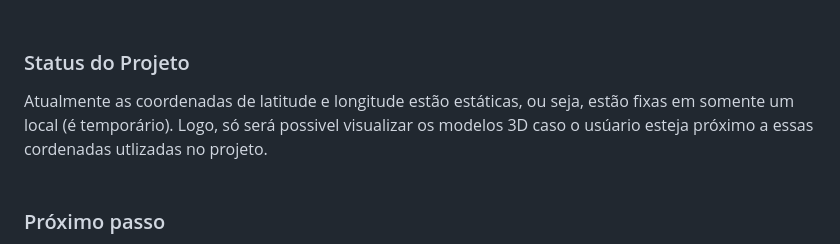
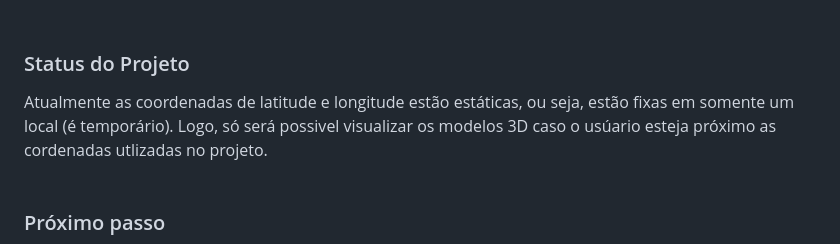
Before and after one commit to rafaeusilvar22/augmentedRealityProject, a Markdown page: Readme.md, the part around the change. Rendered like a GitHub page.

```diff
--- a/Readme.md
+++ b/Readme.md
@@ -17,7 +17,7 @@ O Animon Go utiliza o recurso de <strong>Realidade Aumentada baseada em localiza
 </ul>
 <br/><br/>
 <h3>Status do Projeto</h3>
-Atualmente as coordenadas de latitude e longitude estão estáticas, ou seja, estão fixas em somente um local (é temporário). Logo, só será possivel visualizar os modelos 3D caso o usúario esteja próximo a essas cordenadas utlizadas no projeto.
+Atualmente as coordenadas de latitude e longitude estão estáticas, ou seja, estão fixas em somente um local (é temporário). Logo, só será possivel visualizar os modelos 3D caso o usúario esteja próximo as cordenadas utlizadas no projeto.
 <br/><br/>
 <h3>Próximo passo</h3>
 Implementarei uma <a href="https://location.foursquare.com/docs/" target="_blank">API externa</a> que basicamente utilizará o recurso de localização do disposito para capturar a latitude e longitude e então irá atualizar as coordenadas de geolocalização que estão estáticas, permitindo então que o usuario consiga visualizar os modelos 3D indenpendente de onde esteja no mundo.
```
